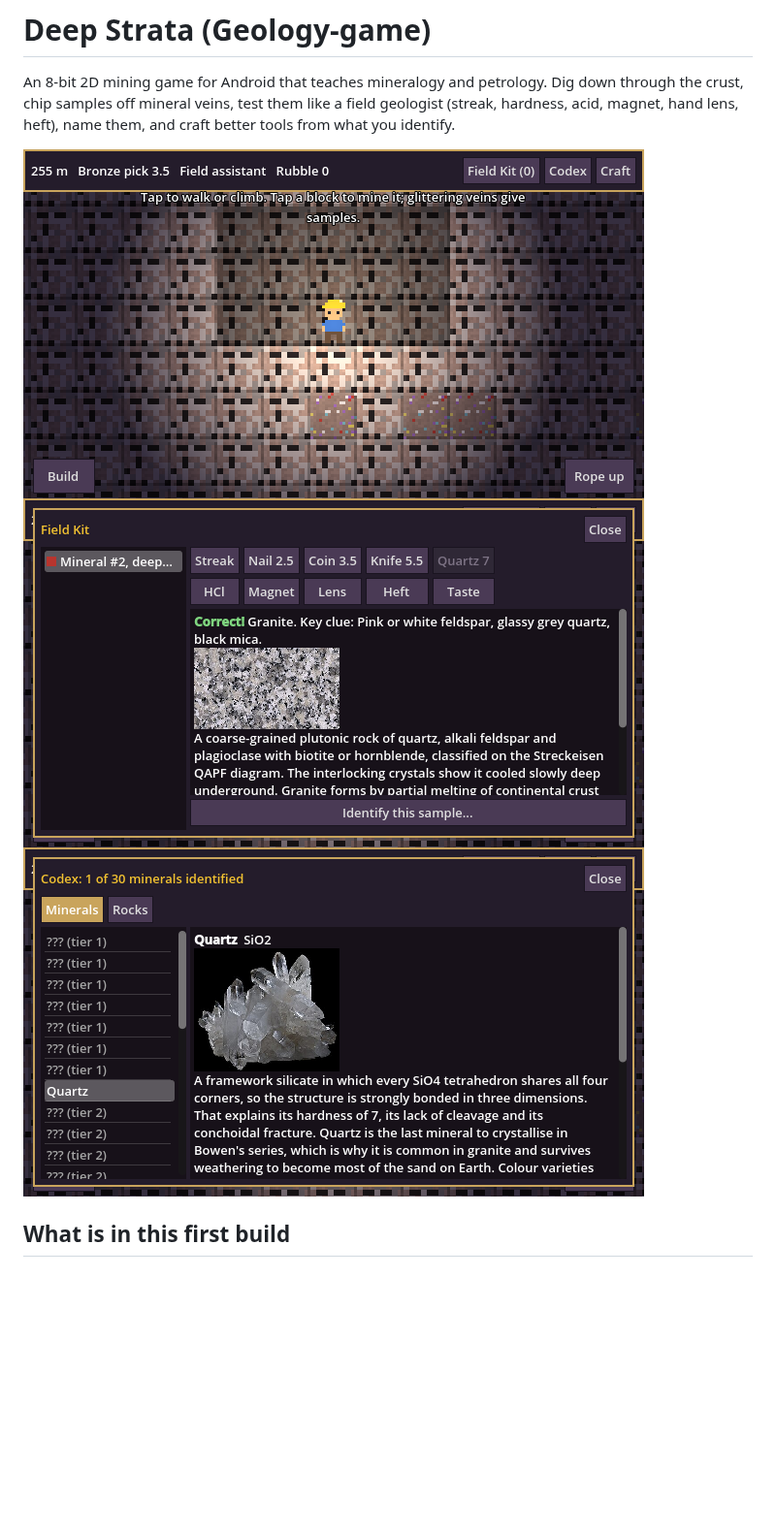
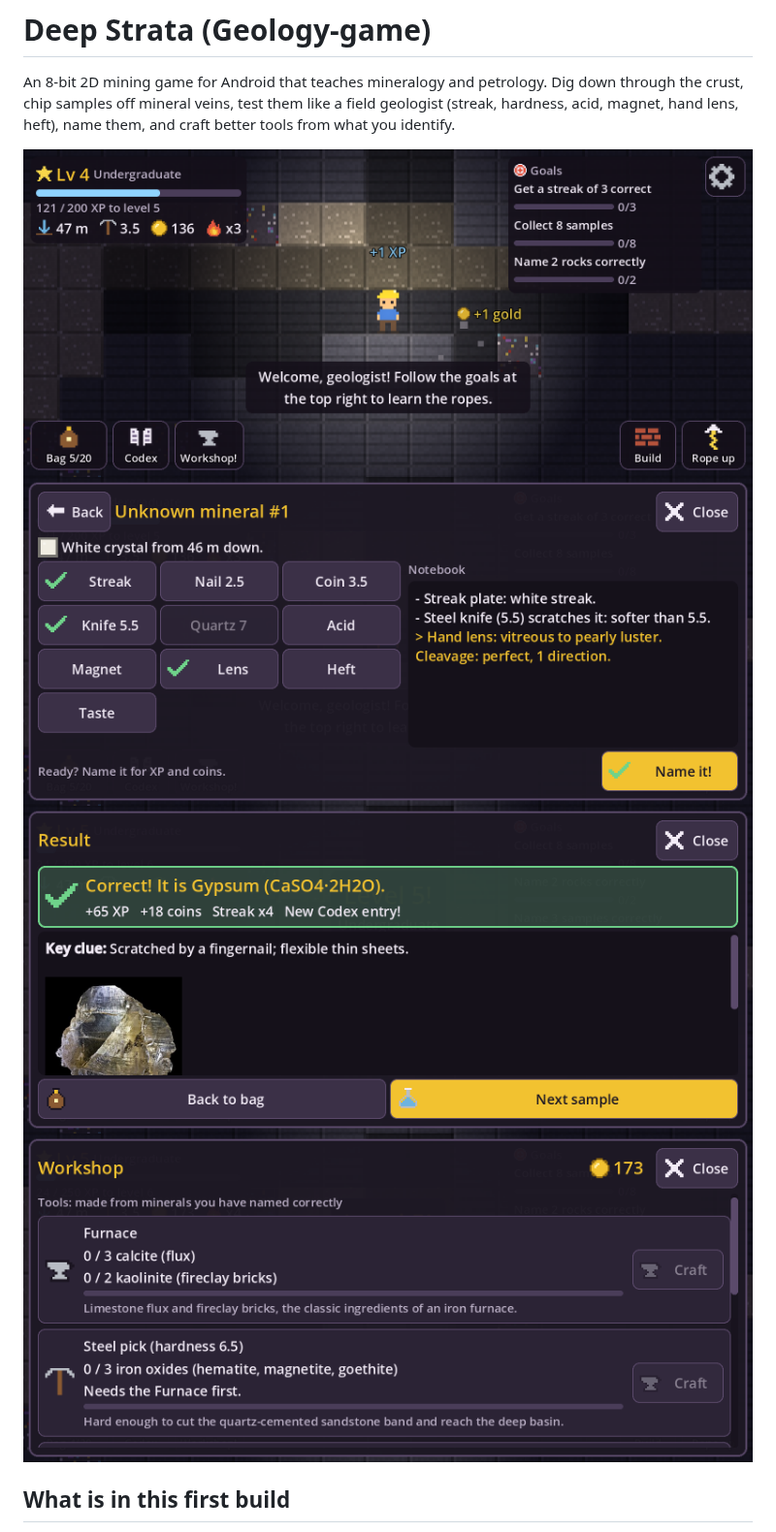
Before and after one commit to theo12305/Geology-game, a Markdown page: README.md, the part around one of its changes. Shown at 97% size. Drawn GitHub-style; pictures changed too: docs/screenshot-codex.png (deleted), docs/screenshot-field-kit.png, docs/screenshot-mining.png; blank space fills up the shorter version.

```diff
--- a/README.md
+++ b/README.md
@@ -4,9 +4,10 @@ An 8-bit 2D mining game for Android that teaches mineralogy and petrology. Dig d
 chip samples off mineral veins, test them like a field geologist (streak, hardness, acid, magnet, hand
 lens, heft), name them, and craft better tools from what you identify.
 
-![Mining a vein](docs/screenshot-mining.png)
-![Field kit](docs/screenshot-field-kit.png)
-![Codex](docs/screenshot-codex.png)
+![Mining, with the info card, goals and thumb buttons](docs/screenshot-mining.png)
+![Testing a sample in the Bag](docs/screenshot-field-kit.png)
+![The result, reward and lesson](docs/screenshot-result.png)
+![Workshop: tools and upgrades](docs/screenshot-workshop.png)
 
 ## What is in this first build
 
```
Also changed, not shown: other parts of README.md (+20 -5 lines), 12 other files.
